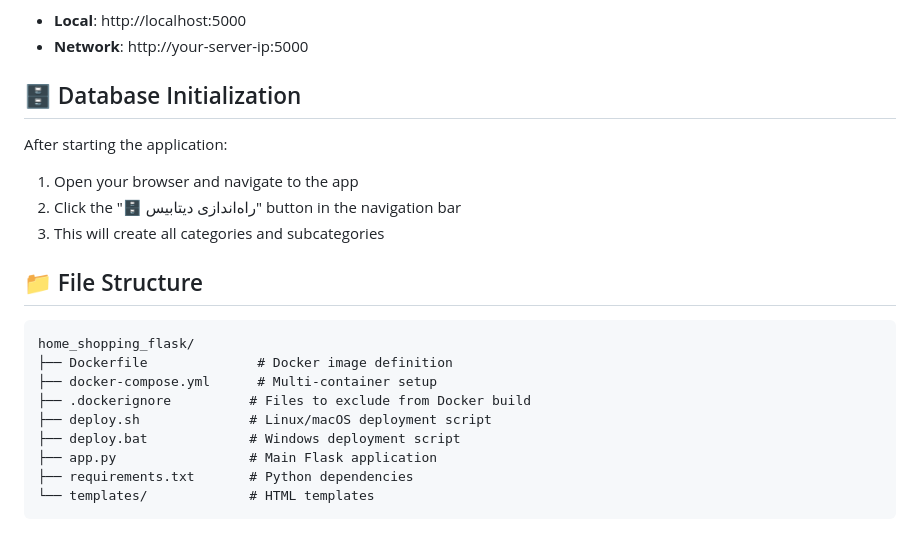
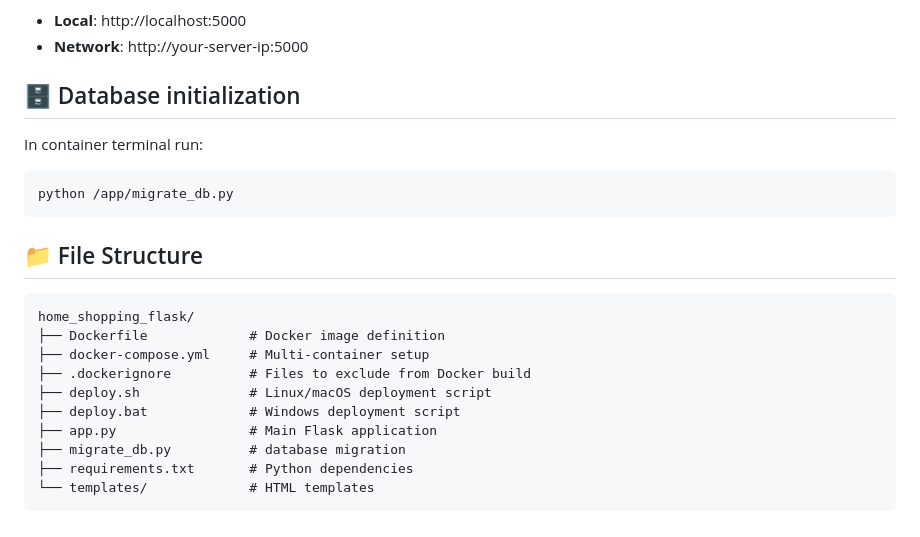
Before and after one commit to amirrezajef/home_shopping, a Markdown page: DOCKER_README.md, the part around the change. Drawn GitHub-style.

Commit message:
Update Docker README: Revise database initialization instructions and add command for running database migration script.

````diff
--- a/DOCKER_README.md
+++ b/DOCKER_README.md
@@ -45,24 +45,25 @@ Once deployed, your application will be available at:
 -   **Local**: http://localhost:5000
 -   **Network**: http://your-server-ip:5000
 
-## 🗄️ Database Initialization
+## 🗄️ Database initialization
 
-After starting the application:
+In container terminal run:
 
-1. Open your browser and navigate to the app
-2. Click the "🗄️ راه‌اندازی دیتابیس" button in the navigation bar
-3. This will create all categories and subcategories
+```bash
+python /app/migrate_db.py
+```
 
 ## 📁 File Structure
 
 ```
 home_shopping_flask/
-├── Dockerfile              # Docker image definition
-├── docker-compose.yml      # Multi-container setup
+├── Dockerfile             # Docker image definition
+├── docker-compose.yml     # Multi-container setup
 ├── .dockerignore          # Files to exclude from Docker build
 ├── deploy.sh              # Linux/macOS deployment script
 ├── deploy.bat             # Windows deployment script
 ├── app.py                 # Main Flask application
+├── migrate_db.py          # database migration
 ├── requirements.txt       # Python dependencies
 └── templates/             # HTML templates
 ```
````
